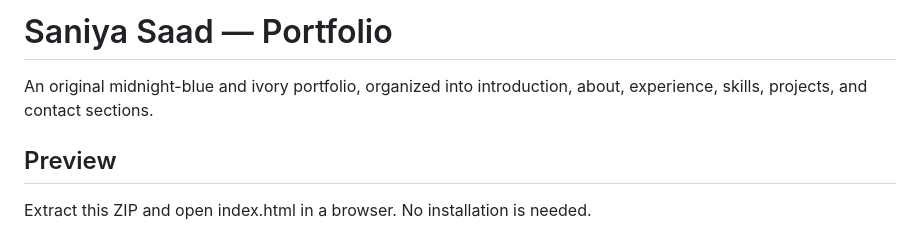
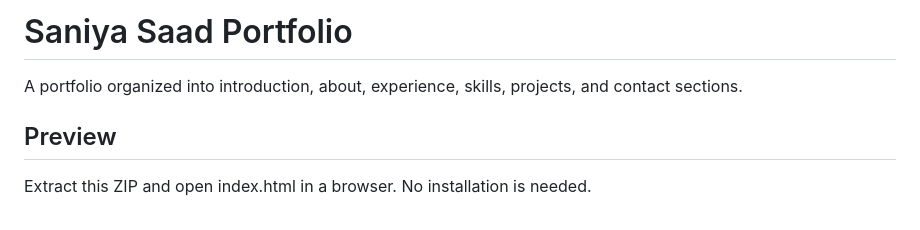
Before and after one commit to ss4616/saniya-portfolio, a Markdown page: README.md, the part around the change. Drawn GitHub-style.

```diff
--- a/README.md
+++ b/README.md
@@ -1,6 +1,6 @@
-# Saniya Saad — Portfolio
+# Saniya Saad Portfolio
 
-An original midnight-blue and ivory portfolio, organized into introduction, about, experience, skills, projects, and contact sections.
+A portfolio organized into introduction, about, experience, skills, projects, and contact sections.
 
 ## Preview
 
```
